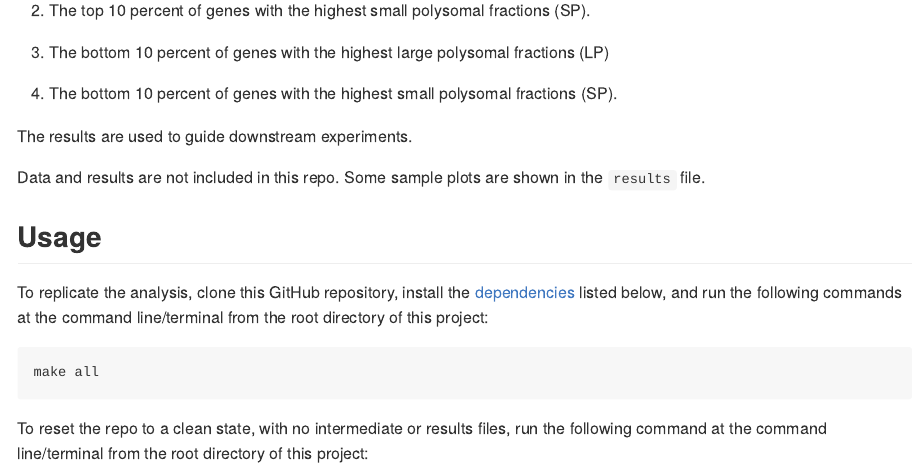
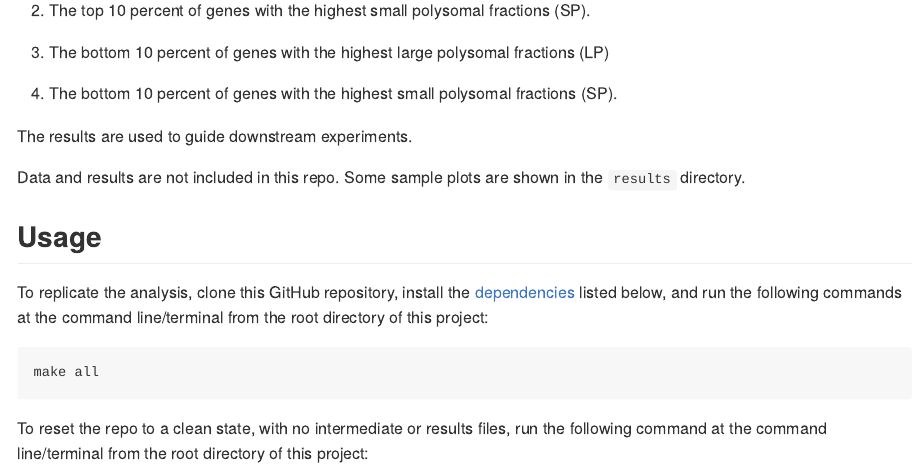
Before and after one commit to flizhou/codon_usage_analysis, an R Markdown document (README.Rmd): the page in a window 1100 px wide, from 270 px down. The pictures show the output file README.md that the author committed with the source, drawn offline in the style of GitHub.

Commit message:
Corrected a typo in README close #1

```diff
--- a/README.Rmd
+++ b/README.Rmd
@@ -25,7 +25,7 @@ The purpose of this project is to analyzes codon usage of selected genes based o
 
 The results are used to guide downstream experiments.
 
-Data and results are not included in this repo. Some sample plots are shown in the `results` file.
+Data and results are not included in this repo. Some sample plots are shown in the `results` directory.
 
 ## Usage
 
```
Also changed, not shown: README.md.
